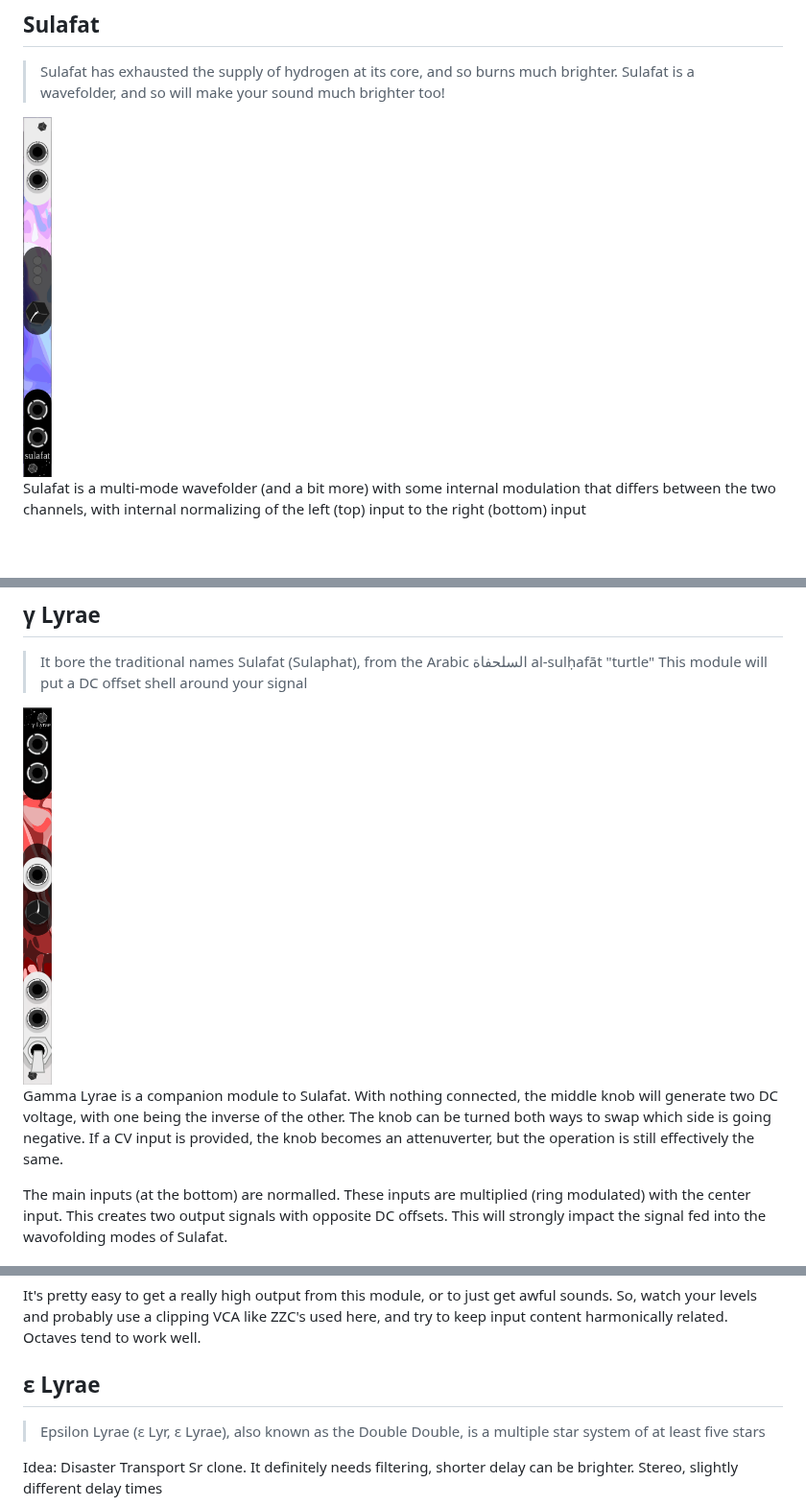
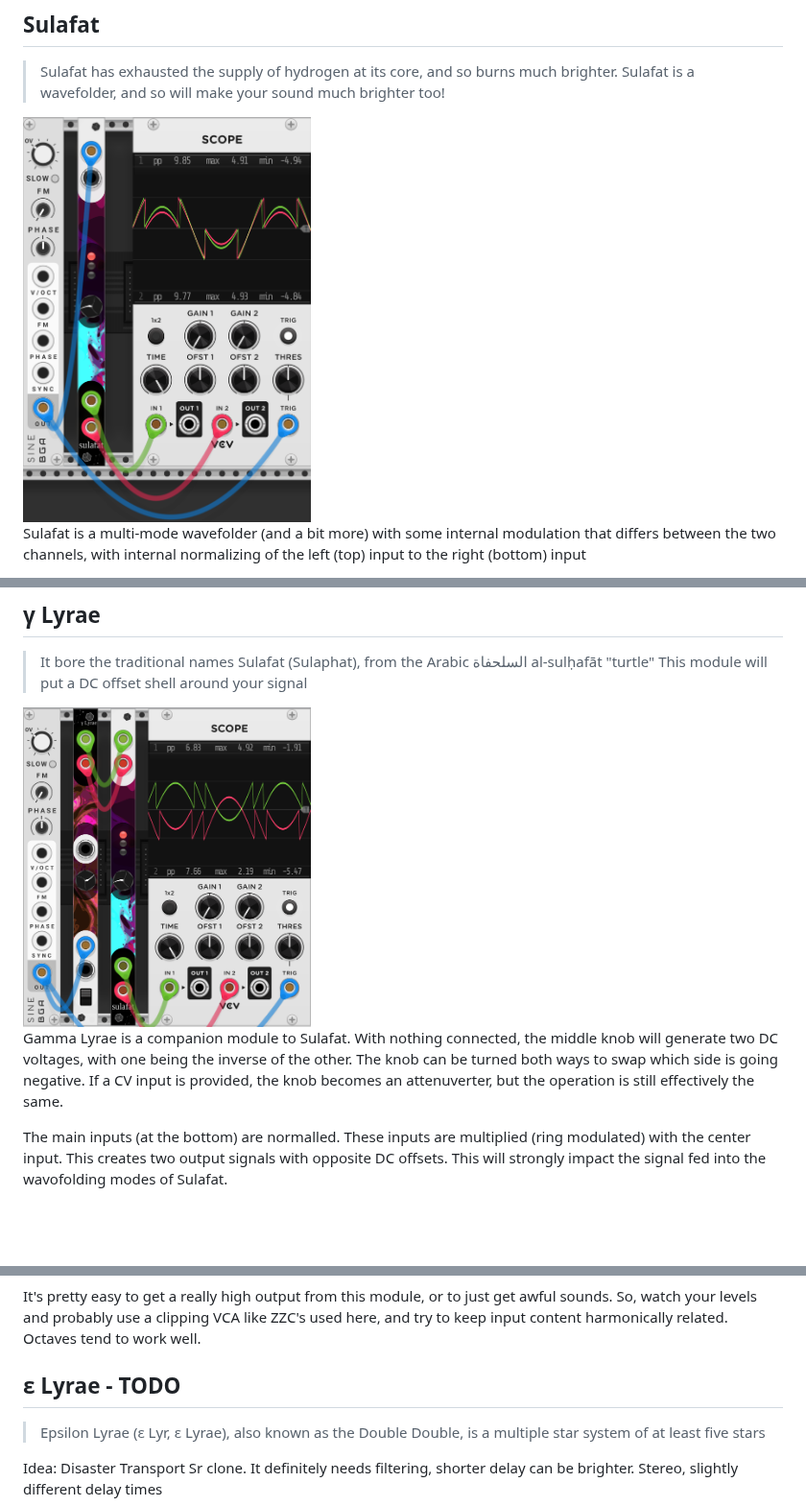
Before and after one commit to VegaDeftwing/LyraeModules, a Markdown page: README.md, 3 parts joined by grey strips. Shown at 96% size. GitHub-like rendering; pictures changed too: images/Gamma.png, images/Sulafat.png; blank space fills up the shorter version.

Commit message:
update readme's images

```diff
--- a/README.md
+++ b/README.md
@@ -3,7 +3,8 @@
 ## Sulafat
 > Sulafat has exhausted the supply of hydrogen at its core, and so burns much brighter.
 > Sulafat is a wavefolder, and so will make your sound much brighter too!
-<img src="./images/Sulafat.png" alt="alt text" width="30">
+
+<img src="./images/Sulafat.png" alt="alt text" width="300">
 
 Sulafat is a multi-mode wavefolder (and a bit more) with some internal modulation that differs between the two channels, with internal normalizing of the left (top) input to the right (bottom) input
 
@@ -24,9 +25,9 @@ The left (top) output will be a basic LFO, while the bottom (right) output will
 > It bore the traditional names Sulafat (Sulaphat), from the Arabic السلحفاة al-sulḥafāt "turtle"
 > This module will put a DC offset shell around your signal
 
-<img src="./images/Gamma.png" alt="alt text" width="30">
+<img src="./images/Gamma.png" alt="alt text" width="300">
 
-Gamma Lyrae is a companion module to Sulafat. With nothing connected, the middle knob will generate two DC voltage, with one being the inverse of the other. The knob can be turned both ways to swap which side is going negative. If a CV input is provided, the knob becomes an attenuverter, but the operation is still effectively the same.
+Gamma Lyrae is a companion module to Sulafat. With nothing connected, the middle knob will generate two DC voltages, with one being the inverse of the other. The knob can be turned both ways to swap which side is going negative. If a CV input is provided, the knob becomes an attenuverter, but the operation is still effectively the same.
 
 The main inputs (at the bottom) are normalled. These inputs are multiplied (ring modulated) with the center input. This creates two output signals with opposite DC offsets. This will strongly impact the signal fed into the wavofolding modes of Sulafat.
 
@@ -92,7 +96,7 @@ Finally, in the last section, the two inputs are actually gate inputs and toggle
 It's pretty easy to get a really high output from this module, or to just get awful sounds. So, watch your levels and probably use a clipping VCA like ZZC's used here, and try to keep input content harmonically related. Octaves tend to work well.
 
 
-## ε Lyrae
+## ε Lyrae - TODO
 > Epsilon Lyrae (ε Lyr, ε Lyrae), also known as the Double Double, is a multiple star system of at least five stars
 
 Idea: Disaster Transport Sr clone. It definitely needs filtering, shorter delay can be brighter. Stereo, slightly different delay times
```
Also changed, not shown: other parts of README.md (+9 -6 lines), images/Delta1.png (added).
